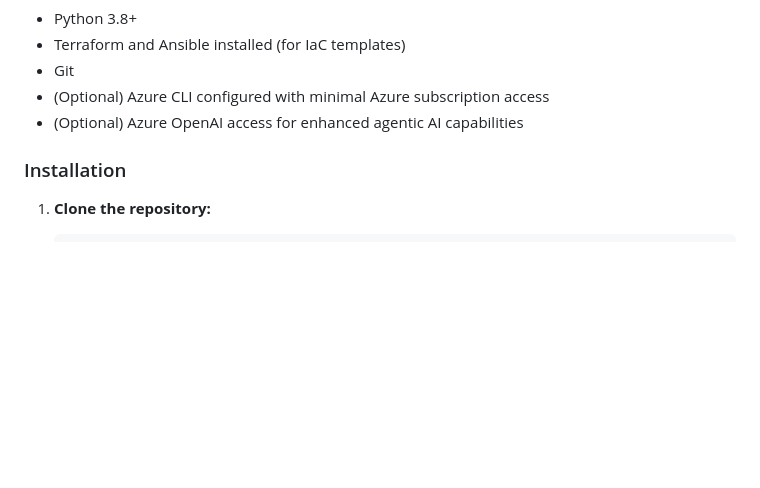
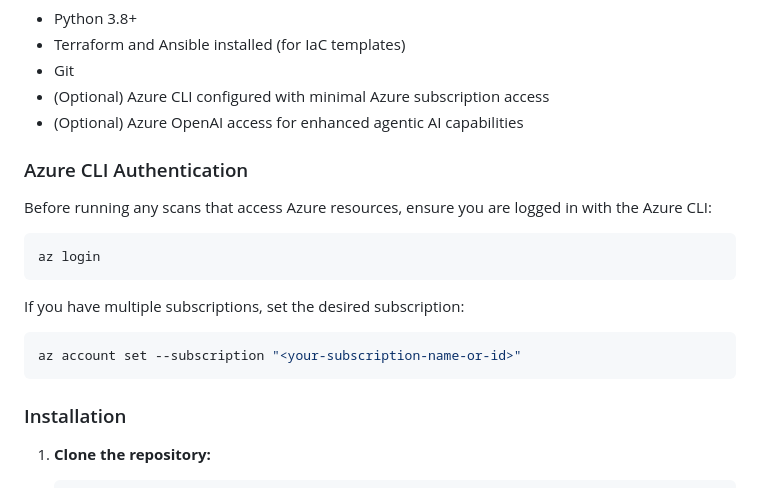
Before and after one commit to Mustafa3946/azure-ai-compliance-checker, a Markdown page: README.md, the part around the change. GitHub-like rendering; blank space fills up the shorter version.

Commit message:
Add Azure CLI authentication instructions to README for resource access

````diff
--- a/README.md
+++ b/README.md
@@ -149,6 +149,20 @@ azure-ai-compliance-checker/
 - (Optional) Azure CLI configured with minimal Azure subscription access
 - (Optional) Azure OpenAI access for enhanced agentic AI capabilities
 
+### Azure CLI Authentication
+
+Before running any scans that access Azure resources, ensure you are logged in with the Azure CLI:
+
+```bash
+az login
+```
+
+If you have multiple subscriptions, set the desired subscription:
+
+```bash
+az account set --subscription "<your-subscription-name-or-id>"
+```
+
 ### Installation
 
 1. **Clone the repository:**
````
